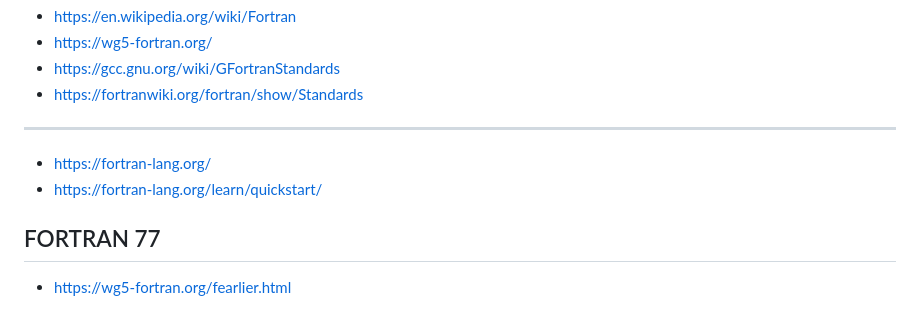
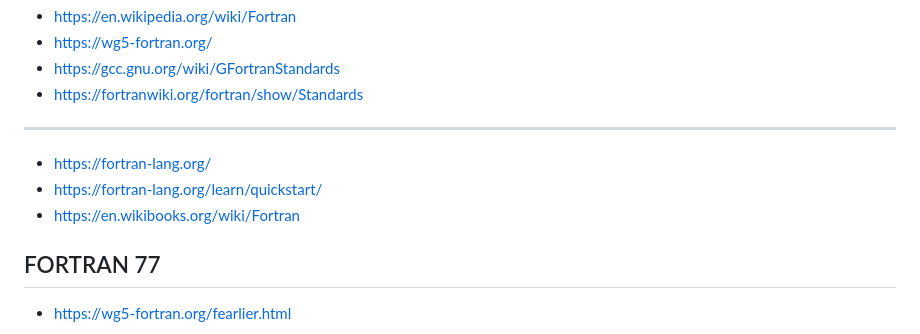
Before and after one commit to musinsky/develop, a Markdown page: fortran/README.md, the part around one of its changes. Rendered like a GitHub page.

Commit message:
[fortran] add Fortran Wikibooks link

```diff
--- a/fortran/README.md
+++ b/fortran/README.md
@@ -10,6 +10,7 @@
 
 * https://fortran-lang.org/
 * https://fortran-lang.org/learn/quickstart/
+* https://en.wikibooks.org/wiki/Fortran
 
 ## FORTRAN 77
 * https://wg5-fortran.org/fearlier.html
```
Also changed, not shown: other parts of fortran/README.md (+1 -1 lines).
